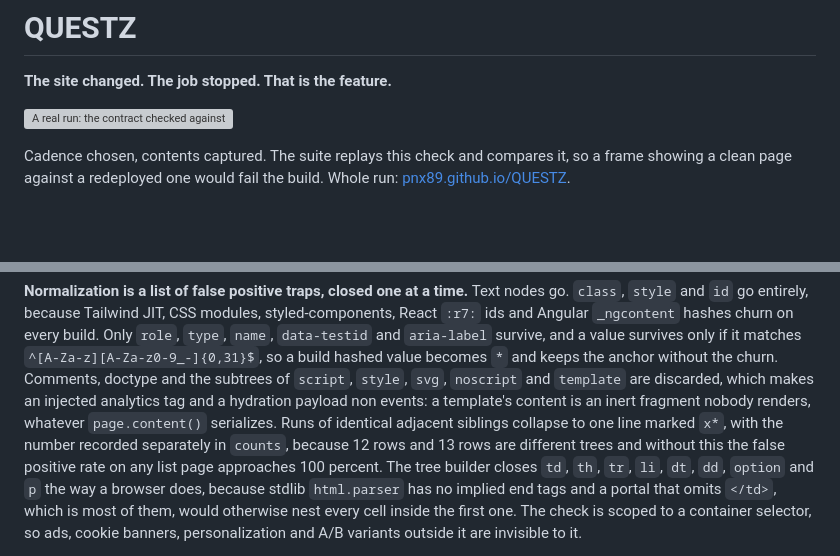
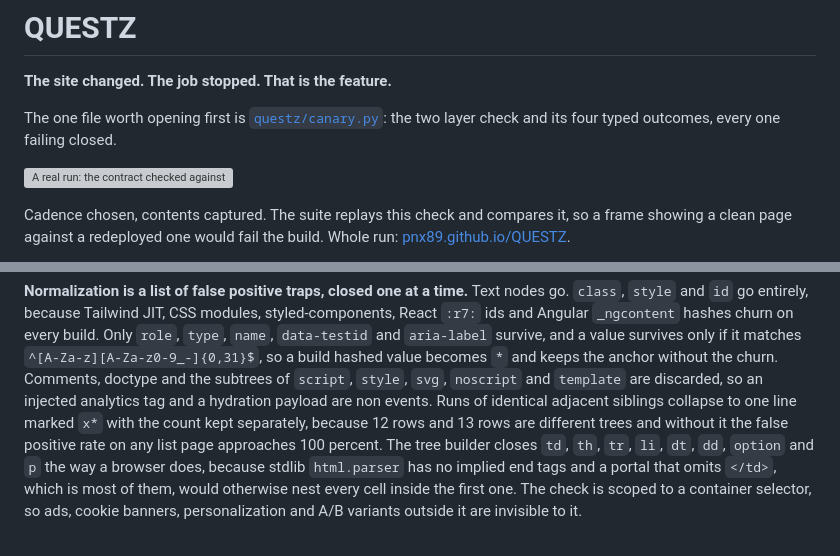
Before and after one commit to PNX89/QUESTZ, a Markdown page: README.md, 2 parts joined by grey strips. Rendered like a GitHub page; blank space fills up the shorter version; grey boxes are pictures that could not be loaded.

Commit message:
Give the reader a starting file, and buy the lines back

```diff
--- a/README.md
+++ b/README.md
@@ -1,6 +1,8 @@
 # QUESTZ
 
 **The site changed. The job stopped. That is the feature.**
+
+The one file worth opening first is [`questz/canary.py`](questz/canary.py): the two layer check and its four typed outcomes, every one failing closed.
 
 ![A real run: the contract checked against a page that changed shape, four findings, a structure diff, exit 1](docs/demo.svg)
 
@@ -279,10 +281,9 @@ depth offset are one `structure_moved` finding rather than a list of deletions n
 entirely, because Tailwind JIT, CSS modules, styled-components, React `:r7:` ids and Angular `_ngcontent` hashes churn
 on every build. Only `role`, `type`, `name`, `data-testid` and `aria-label` survive, and a value survives only if it
 matches `^[A-Za-z][A-Za-z0-9_-]{0,31}$`, so a build hashed value becomes `*` and keeps the anchor without the churn.
-Comments, doctype and the subtrees of `script`, `style`, `svg`, `noscript` and `template` are discarded, which makes
-an injected analytics tag and a hydration payload non events: a template's content is an inert fragment nobody
-renders, whatever `page.content()` serializes. Runs of identical adjacent siblings collapse to one line marked `x*`,
-with the number recorded separately in `counts`, because 12 rows and 13 rows are different trees and without this the
+Comments, doctype and the subtrees of `script`, `style`, `svg`, `noscript` and `template` are discarded, so an
+injected analytics tag and a hydration payload are non events. Runs of identical adjacent siblings collapse to one
+line marked `x*` with the count kept separately, because 12 rows and 13 rows are different trees and without it the
 false positive rate on any list page approaches 100 percent. The tree builder closes `td`, `th`, `tr`, `li`, `dt`,
 `dd`, `option` and `p` the way a browser does, because stdlib `html.parser` has no implied end tags and a portal that
 omits `</td>`, which is most of them, would otherwise nest every cell inside the first one. The check is scoped to a
```
